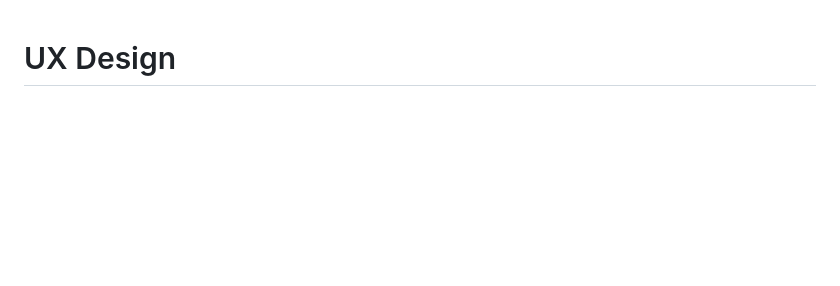
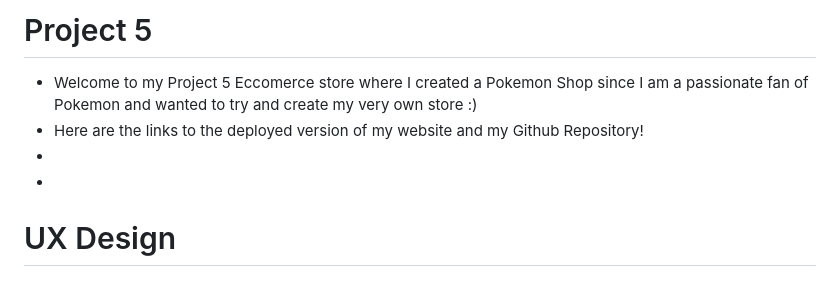
Before and after one commit to aokealy/pokemonshop, a Markdown page: README.md, the part around the change. Drawn GitHub-style; blank space fills up the shorter version.

Commit message:
update readme intro

```diff
--- a/README.md
+++ b/README.md
@@ -1,3 +1,8 @@
+# Project 5
+- Welcome to my Project 5 Eccomerce store where I created a Pokemon Shop since I am a passionate fan of Pokemon and wanted to try and create my very own store :)
+- Here are the links to the deployed version of my website and my Github Repository!
+-
+-
 # UX Design
 
 ## Wireframes:
```
